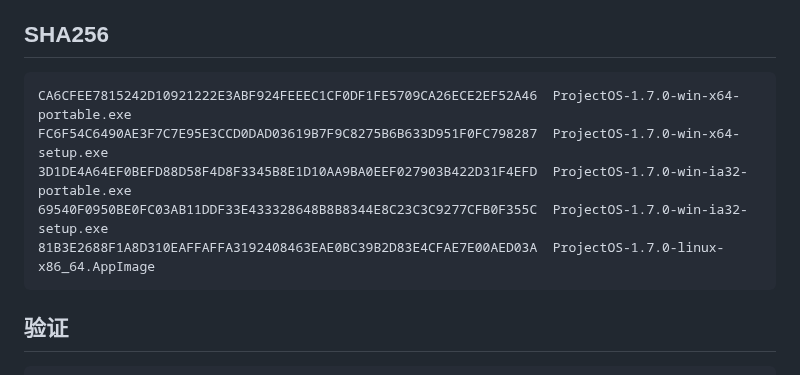
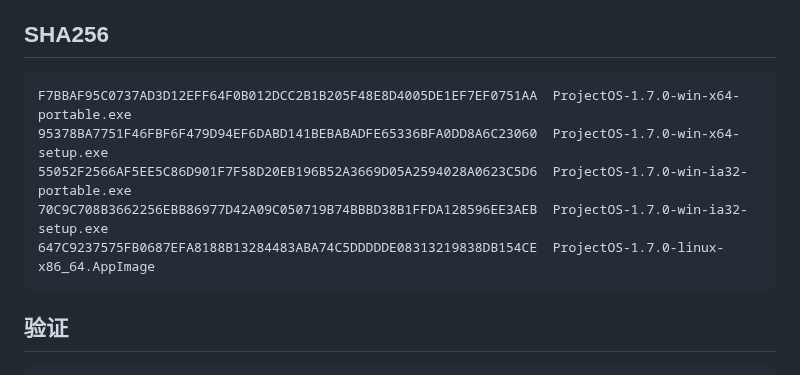
Before and after one commit to l541402398/ObjectOS, a Markdown page: docs/v1.7/windows-builds.md, the part around the change. GitHub-like rendering.

````diff
--- a/docs/v1.7/windows-builds.md
+++ b/docs/v1.7/windows-builds.md
@@ -25,11 +25,11 @@
 ## SHA256
 
 ```text
-CA6CFEE7815242D10921222E3ABF924FEEEC1CF0DF1FE5709CA26ECE2EF52A46  ProjectOS-1.7.0-win-x64-portable.exe
-FC6F54C6490AE3F7C7E95E3CCD0DAD03619B7F9C8275B6B633D951F0FC798287  ProjectOS-1.7.0-win-x64-setup.exe
-3D1DE4A64EF0BEFD88D58F4D8F3345B8E1D10AA9BA0EEF027903B422D31F4EFD  ProjectOS-1.7.0-win-ia32-portable.exe
-69540F0950BE0FC03AB11DDF33E433328648B8B8344E8C23C3C9277CFB0F355C  ProjectOS-1.7.0-win-ia32-setup.exe
-81B3E2688F1A8D310EAFFAFFA3192408463EAE0BC39B2D83E4CFAE7E00AED03A  ProjectOS-1.7.0-linux-x86_64.AppImage
+F7BBAF95C0737AD3D12EFF64F0B012DCC2B1B205F48E8D4005DE1EF7EF0751AA  ProjectOS-1.7.0-win-x64-portable.exe
+95378BA7751F46FBF6F479D94EF6DABD141BEBABADFE65336BFA0DD8A6C23060  ProjectOS-1.7.0-win-x64-setup.exe
+55052F2566AF5EE5C86D901F7F58D20EB196B52A3669D05A2594028A0623C5D6  ProjectOS-1.7.0-win-ia32-portable.exe
+70C9C708B3662256EBB86977D42A09C050719B74BBBD38B1FFDA128596EE3AEB  ProjectOS-1.7.0-win-ia32-setup.exe
+647C9237575FB0687EFA8188B13284483ABA74C5DDDDDE08313219838DB154CE  ProjectOS-1.7.0-linux-x86_64.AppImage
 ```
 
 ## 验证
````
Also changed, not shown: docs/v1.7/plan-collaboration.md (added, +119 -0 lines), docs/v1.7/plan-approved-notification.png (added), docs/v1.7/plan-group-chat.png (added), docs/v1.7/plan-group-debug.png (added), docs/v1.7/plan-next-step.png (added), 10 other files.
